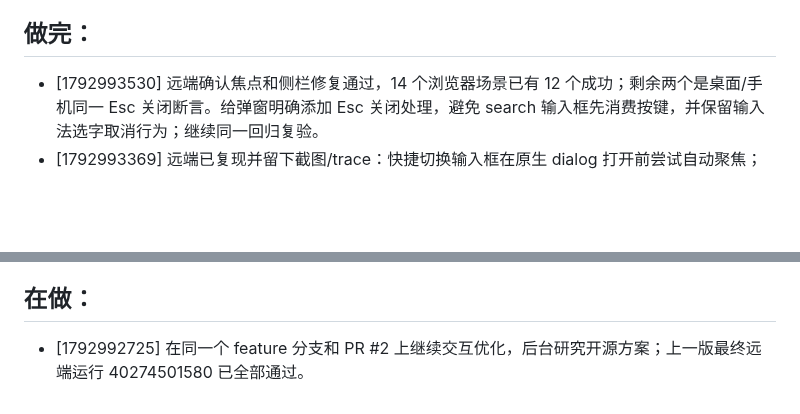
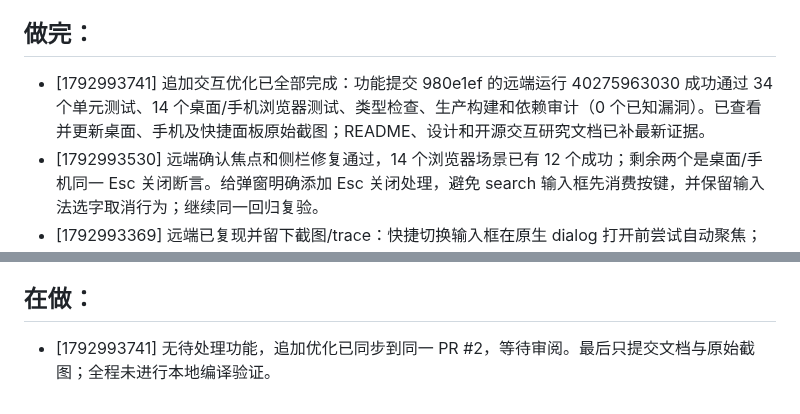
Before and after one commit to C0verSnow/PRBOT1, a Markdown page: tasklist.md, 2 parts joined by grey strips. Drawn GitHub-style; blank space fills up the shorter version.

```diff
--- a/tasklist.md
+++ b/tasklist.md
@@ -5,6 +5,7 @@
 - [1792991568] 完成 issue #1：用最新稳定版 TypeScript、React、Tailwind、Next.js 和官方 Codex JS SDK 做简洁聊天程序，跑通远端测试、更新文档、提 PR 并关闭 issue。
 
 ## 做完：
+- [1792993741] 追加交互优化已全部完成：功能提交 980e1ef 的远端运行 40275963030 成功通过 34 个单元测试、14 个桌面/手机浏览器测试、类型检查、生产构建和依赖审计（0 个已知漏洞）。已查看并更新桌面、手机及快捷面板原始截图；README、设计和开源交互研究文档已补最新证据。
 - [1792993530] 远端确认焦点和侧栏修复通过，14 个浏览器场景已有 12 个成功；剩余两个是桌面/手机同一 Esc 关闭断言。给弹窗明确添加 Esc 关闭处理，避免 search 输入框先消费按键，并保留输入法选字取消行为；继续同一回归复验。
 - [1792993369] 远端已复现并留下截图/trace：快捷切换输入框在原生 dialog 打开前尝试自动聚焦；侧栏视觉上已收起且 inert，但裁剪后的历史仍被可见性检查识别。按同一失败断言修正为 showModal 后明确聚焦、收起结束后 visibility:hidden；其余草稿、减少动态效果和滚动保位测试已通过。
 - [1792993261] 高级交互提交 5a489d7 的远端 CI 已通过依赖安装、审计、类型检查、34 个单元测试和生产构建，正在执行 14 个桌面/手机浏览器场景；未进行本地编译或测试。
@@ -24,4 +25,4 @@
 - [1792991568] 按仓库约定，不进行本地构建、编译或会触发编译的测试；验证交给远端 CI。
 
 ## 在做：
-- [1792992725] 在同一个 feature 分支和 PR #2 上继续交互优化，后台研究开源方案；上一版最终远端运行 40274501580 已全部通过。
+- [1792993741] 无待处理功能，追加优化已同步到同一 PR #2，等待审阅。最后只提交文档与原始截图；全程未进行本地编译验证。
```
Also changed, not shown: README.md (+2 -2 lines), docs/design.md (+8 -0 lines), docs/screenshots/desktop.png, docs/screenshots/mobile.png, docs/screenshots/quick-switcher.png (added).
